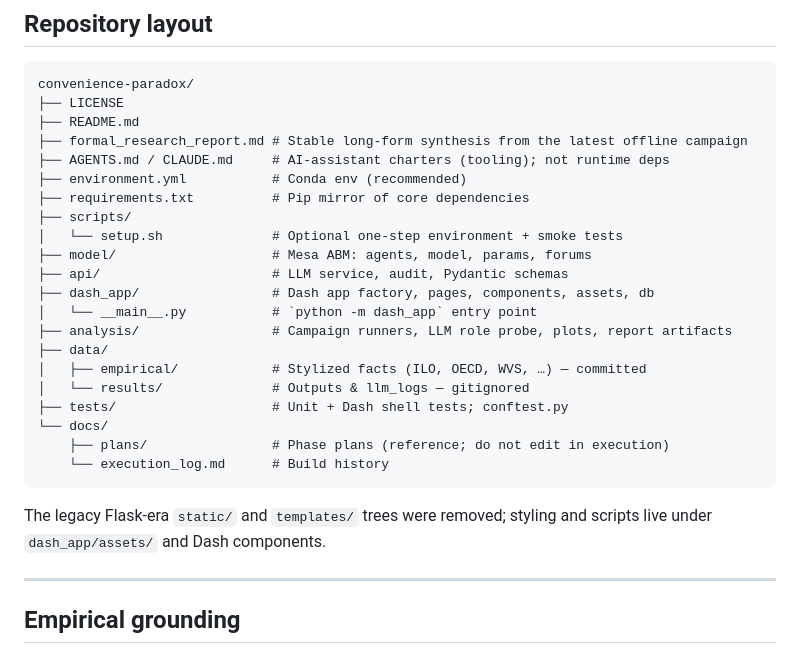
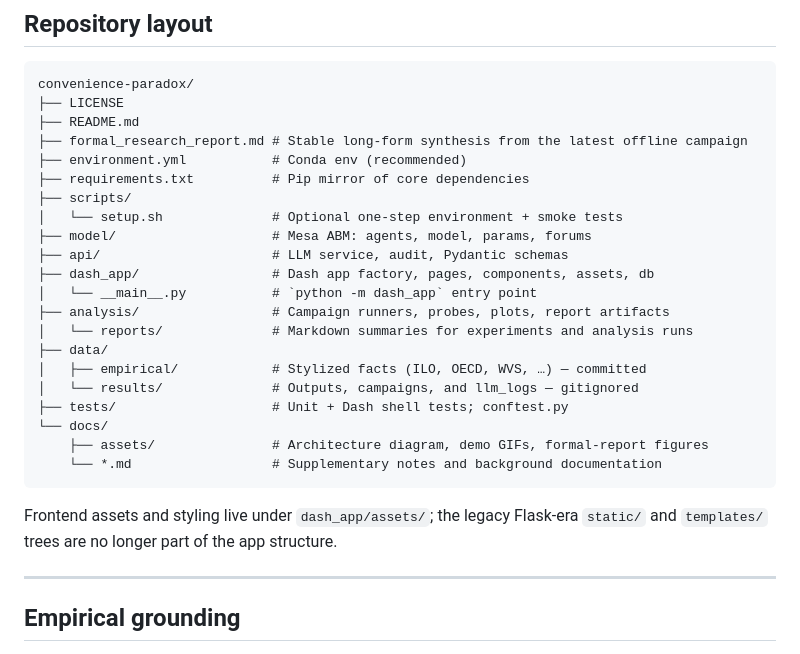
Before and after one commit to stevenbush/convenience-paradox, a Markdown page: README.md, the part around the change. Drawn GitHub-style.

Commit message:
docs: clean up public repository layout in README

````diff
--- a/README.md
+++ b/README.md
@@ -337,7 +337,6 @@ convenience-paradox/
 ├── LICENSE
 ├── README.md
 ├── formal_research_report.md # Stable long-form synthesis from the latest offline campaign
-├── AGENTS.md / CLAUDE.md     # AI-assistant charters (tooling); not runtime deps
 ├── environment.yml           # Conda env (recommended)
 ├── requirements.txt          # Pip mirror of core dependencies
 ├── scripts/
@@ -346,17 +345,18 @@ convenience-paradox/
 ├── api/                      # LLM service, audit, Pydantic schemas
 ├── dash_app/                 # Dash app factory, pages, components, assets, db
 │   └── __main__.py           # `python -m dash_app` entry point
-├── analysis/                 # Campaign runners, LLM role probe, plots, report artifacts
+├── analysis/                 # Campaign runners, probes, plots, report artifacts
+│   └── reports/              # Markdown summaries for experiments and analysis runs
 ├── data/
 │   ├── empirical/            # Stylized facts (ILO, OECD, WVS, …) — committed
-│   └── results/              # Outputs & llm_logs — gitignored
+│   └── results/              # Outputs, campaigns, and llm_logs — gitignored
 ├── tests/                    # Unit + Dash shell tests; conftest.py
 └── docs/
-    ├── plans/                # Phase plans (reference; do not edit in execution)
-    └── execution_log.md      # Build history
+    ├── assets/               # Architecture diagram, demo GIFs, formal-report figures
+    └── *.md                  # Supplementary notes and background documentation
 ```
 
-The legacy Flask-era `static/` and `templates/` trees were removed; styling and scripts live under `dash_app/assets/` and Dash components.
+Frontend assets and styling live under `dash_app/assets/`; the legacy Flask-era `static/` and `templates/` trees are no longer part of the app structure.
 
 ---
 
````
